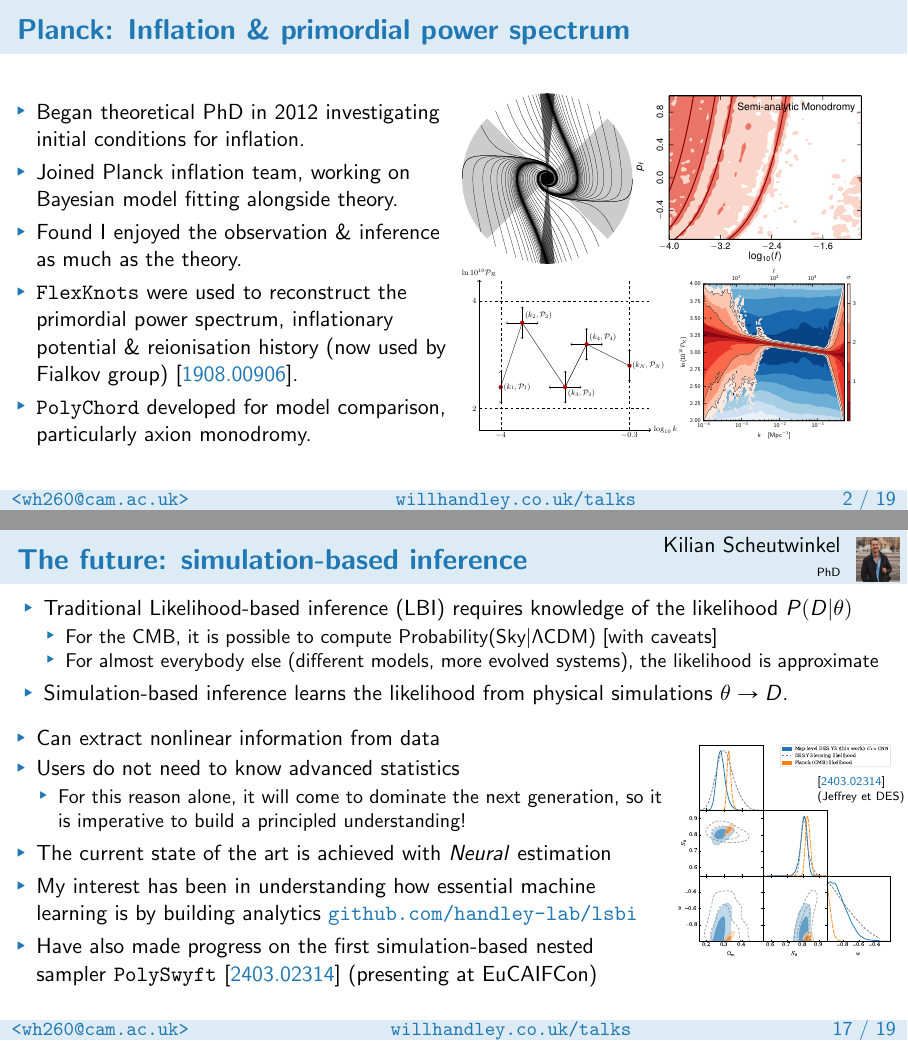
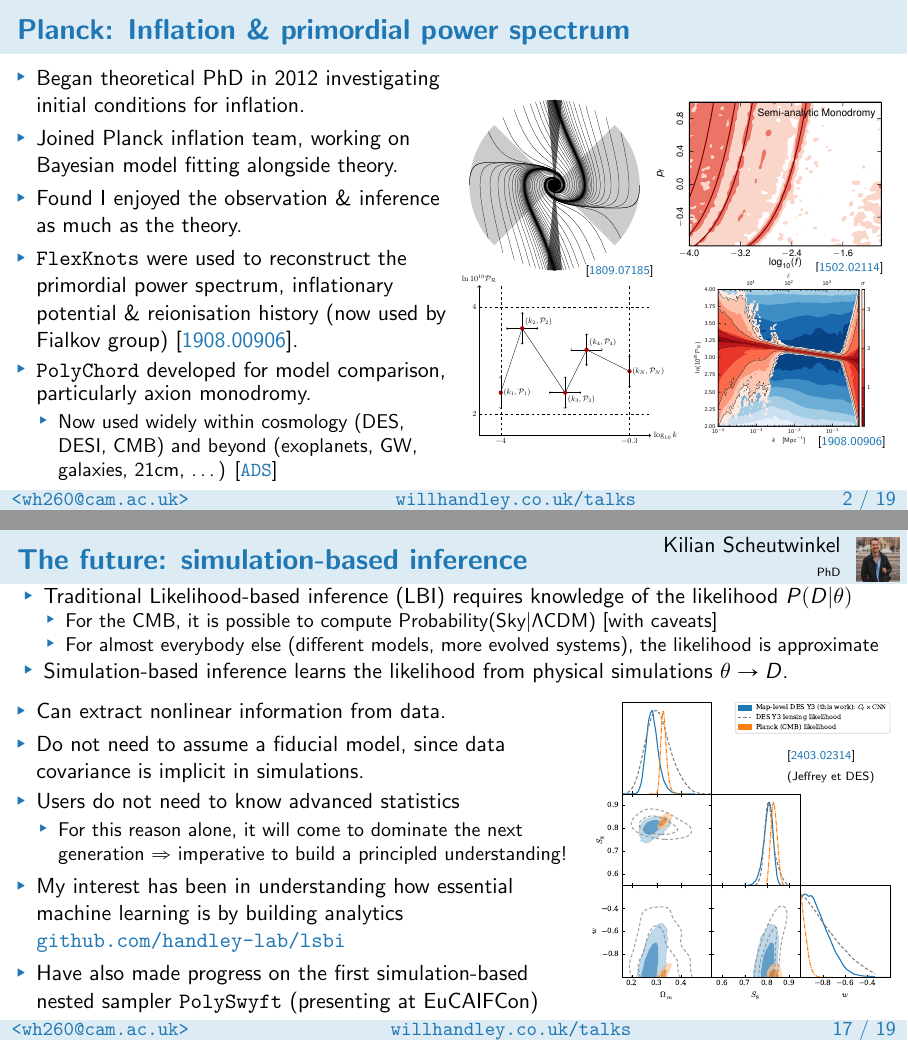
Before and after one commit to williamjameshandley/talks, LaTeX slides (will_handley.tex): pages 3 and 25 of 27, joined at a grey line. Compiled offline with pdfLaTeX.

Commit message:
Further slide updates

```diff
--- a/will_handley.tex
+++ b/will_handley.tex
@@ -71,21 +71,32 @@
     \frametitle{\textit{Planck}: Inflation \& primordial power spectrum}
     \begin{columns}
         \column{0.5\textwidth}
+        \vspace{-5pt}
         \begin{itemize}
             \item Began theoretical PhD in 2012 investigating initial conditions for inflation.
             \item Joined Planck inflation team, working on Bayesian model fitting alongside theory.
             \item Found I enjoyed the observation \& inference as much as the theory.
             \item \texttt{FlexKnots} were used to reconstruct the primordial power spectrum, inflationary potential \& reionisation history (now used by Fialkov group)~\arxiv{1908.00906}.
             \item \texttt{PolyChord} developed for model comparison, particularly axion monodromy.
+                \begin{itemize}
+                    \item Now used widely within cosmology (DES, DESI, CMB) and beyond (exoplanets, GW, galaxies, 21cm, \ldots ) [\textcolor{C0}{\texttt{\href{https://ui.adsabs.harvard.edu/abs/2015MNRAS.453.4384H/citations}{ADS}}}]
+                \end{itemize}
         \end{itemize}
 
         \column{0.5\textwidth}
-        \includegraphics[height=0.4\textwidth]{figures/kinetic_dominance.pdf}%
-        \includegraphics[height=0.4\textwidth]{figures/axion_monodromy.pdf}
+        \begin{overpic}[height=0.4\textwidth]{figures/kinetic_dominance.pdf}%
+                \put(68,-2) {\tiny \arxiv{1809.07185}}
+        \end{overpic}
+        \begin{overpic}[height=0.4\textwidth]{figures/axion_monodromy.pdf}
+                \put(70,0) {\tiny \arxiv{1502.02114}}
+        \end{overpic}
 
 
-        \includegraphics[height=0.4\textwidth]{figures/flexknots.pdf}%
-        \includegraphics[height=0.4\textwidth]{figures/pps_planck.pdf}
+        \begin{overpic}[height=0.4\textwidth]{figures/flexknots.pdf}%
+        \end{overpic}
+        \begin{overpic}[height=0.4\textwidth]{figures/pps_planck.pdf}
+                \put(70,0) {\tiny \arxiv{1908.00906}}
+        \end{overpic}
 
 
     \end{columns}
@@ -626,6 +637,7 @@
 \begin{frame}
     \frametitle{The future: simulation-based inference}
     \student{kilian_scheutwinkel}{Kilian Scheutwinkel}{PhD}
+    \vspace{5pt}
     \begin{itemize}
         \item Traditional Likelihood-based inference (LBI) requires knowledge of the likelihood $P(D|\theta)$
             \begin{itemize}
@@ -635,25 +647,24 @@
         \item Simulation-based inference learns the likelihood from physical simulations $\theta\to D$.
     \end{itemize}
     \begin{columns}
-        \column{0.75\textwidth}
+        \column{0.65\textwidth}
         \begin{itemize}
-            \item Can extract nonlinear information from data
+            \item Can extract nonlinear information from data.
+            \item Do not need to assume a fiducial model, since data covariance is implicit in simulations.
             \item Users do not need to know advanced statistics
                 \begin{itemize}
-                    \item For this reason alone, it will come to dominate the next generation, so it is imperative to build a principled understanding!
+                    \item For this reason alone, it will come to dominate the next generation $\Rightarrow$ imperative to build a principled understanding!
                 \end{itemize}
-            \item The current state of the art is achieved with \textit{Neural}~estimation
+            %\item The current state of the art is achieved with \textit{Neural}~estimation
             \item My interest has been in understanding how essential machine learning is by building analytics \tthref{github.com/handley-lab/lsbi}
-            \item Have also made progress on the first simulation-based nested sampler \texttt{PolySwyft}~\arxiv{2403.02314} (presenting at EuCAIFCon)
+            \item Have also made progress on the first simulation-based nested sampler \texttt{PolySwyft} (presenting at EuCAIFCon)
         \end{itemize}
-        \column{0.25\textwidth}
+        \column{0.35\textwidth}
         \begin{overpic}[width=\textwidth]{figures/des_sbi.pdf}
             \put(65,80) {\tiny \arxiv{2403.02314}}
             \put(65,73) {\tiny (Jeffrey et DES)}
         \end{overpic}
-
     \end{columns}
-
 \end{frame}
 
 \begin{frame}
```
